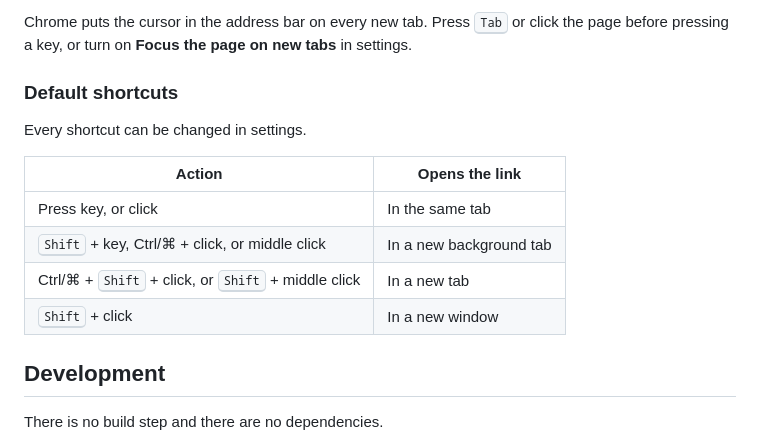
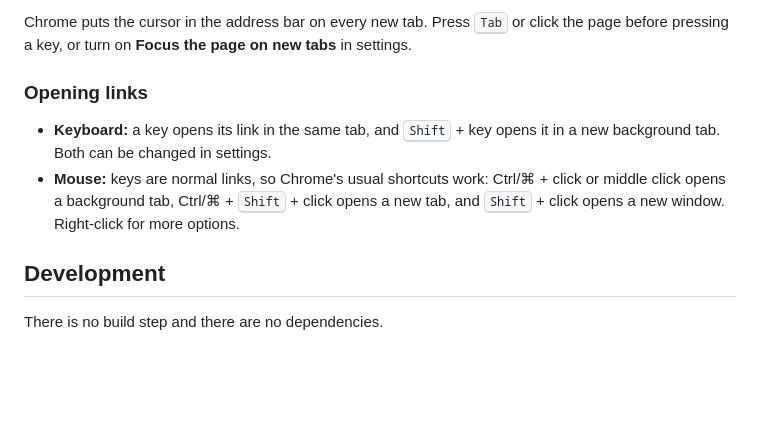
Before and after one commit to gyli/KeyboardStartPage, a Markdown page: README.md, the part around the change. GitHub-like rendering; blank space fills up the shorter version.

```diff
--- a/README.md
+++ b/README.md
@@ -17,16 +17,10 @@ Get it from the [Chrome Web Store](https://chromewebstore.google.com/detail/keyb
 
 Chrome puts the cursor in the address bar on every new tab. Press <kbd>Tab</kbd> or click the page before pressing a key, or turn on **Focus the page on new tabs** in settings.
 
-### Default shortcuts
+### Opening links
 
-Every shortcut can be changed in settings.
-
-| Action | Opens the link |
-|---|---|
-| Press key, or click | In the same tab |
-| <kbd>Shift</kbd> + key, Ctrl/⌘ + click, or middle click | In a new background tab |
-| Ctrl/⌘ + <kbd>Shift</kbd> + click, or <kbd>Shift</kbd> + middle click | In a new tab |
-| <kbd>Shift</kbd> + click | In a new window |
+- **Keyboard:** a key opens its link in the same tab, and <kbd>Shift</kbd> + key opens it in a new background tab. Both can be changed in settings.
+- **Mouse:** keys are normal links, so Chrome's usual shortcuts work: Ctrl/⌘ + click or middle click opens a background tab, Ctrl/⌘ + <kbd>Shift</kbd> + click opens a new tab, and <kbd>Shift</kbd> + click opens a new window. Right-click for more options.
 
 ## Development
 
```
Also changed, not shown: screenshot/screenshot-3.png, 8 other files.
